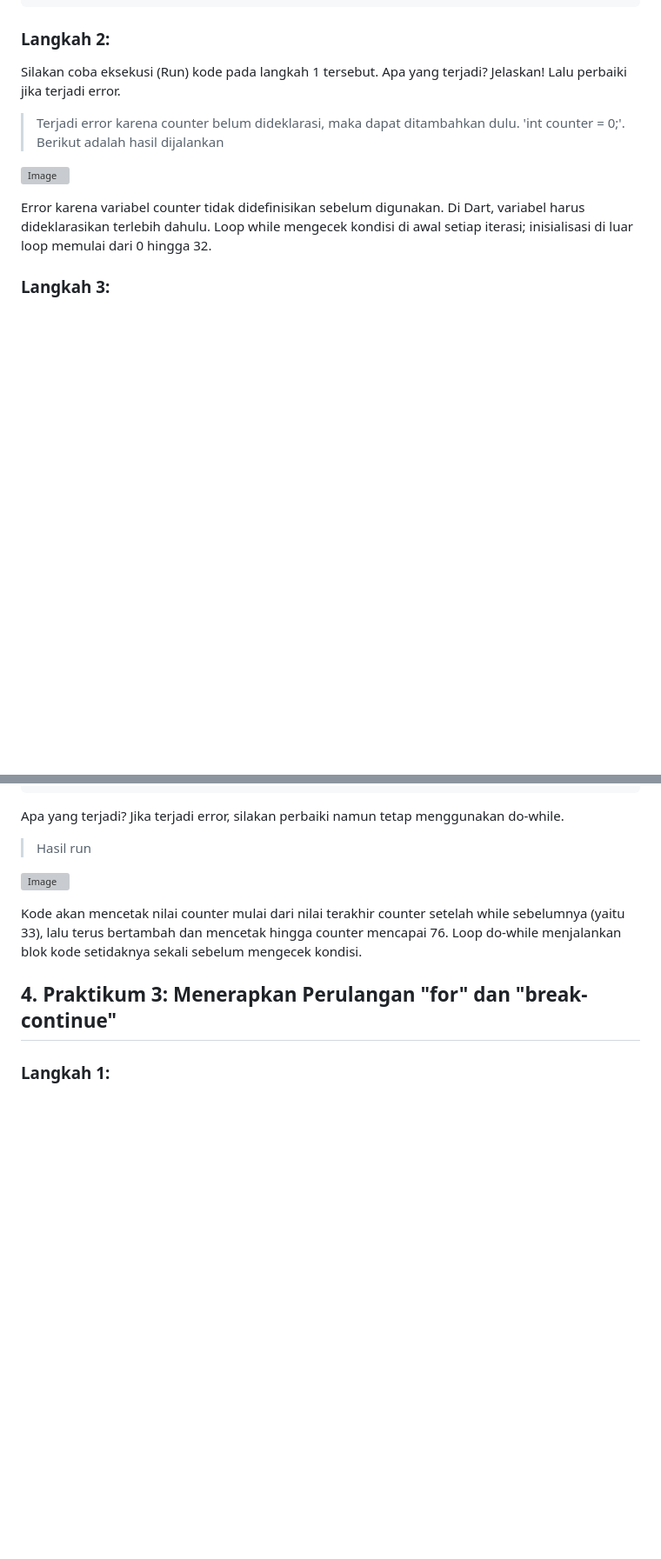
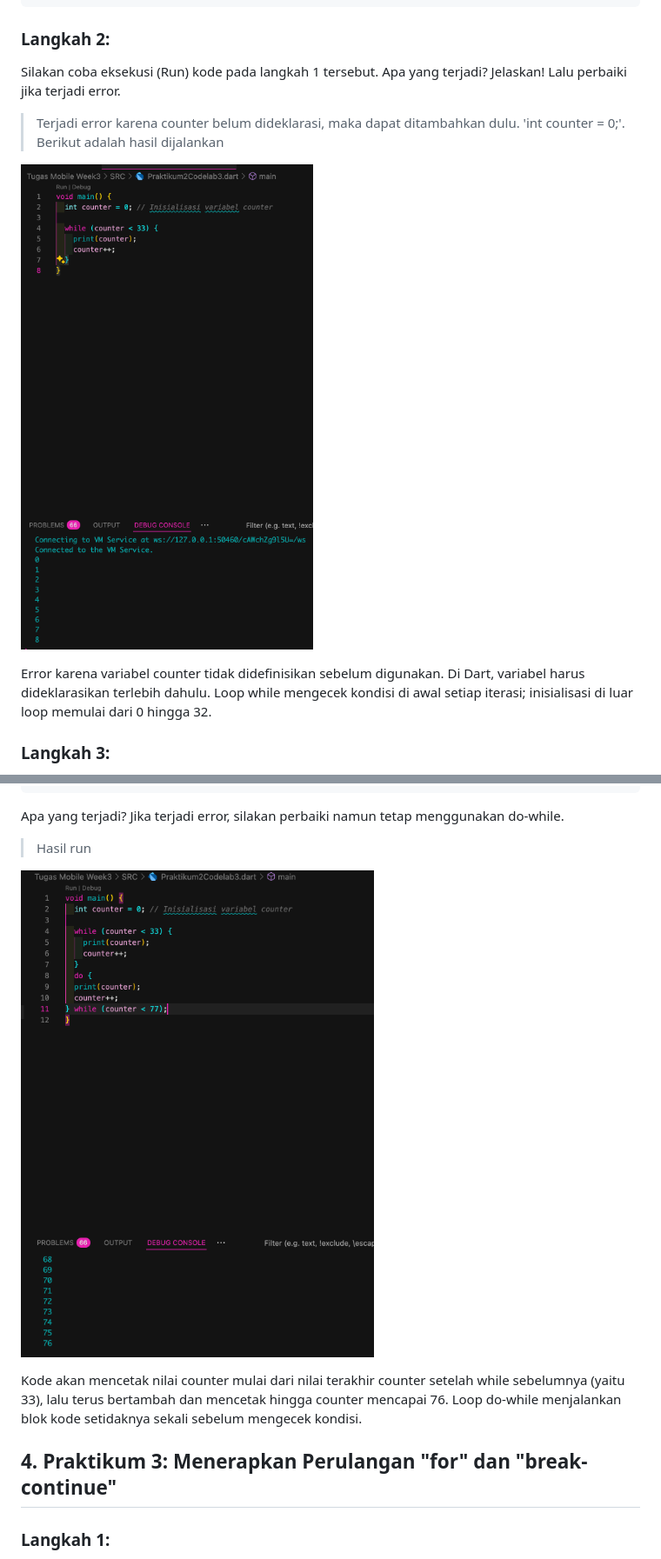
Before and after one commit to AqsaHerryPrastyo/Mobile25-26, a Markdown page: TugasMobileWeek3/README.md, 2 parts joined by grey strips. Shown at 87% size. Drawn GitHub-style; blank space fills up the shorter version; grey boxes are pictures that could not be loaded.

Commit message:
Fix image filenames in Praktikum 2 and 3 documentation for consistency

```diff
--- a/TugasMobileWeek3/README.md
+++ b/TugasMobileWeek3/README.md
@@ -63,7 +63,7 @@ Silakan coba eksekusi (Run) kode pada langkah 1 tersebut. Apa yang terjadi? Jela
 
 >Terjadi error karena counter belum dideklarasi, maka dapat ditambahkan dulu. 'int counter = 0;'. Berikut adalah hasil dijalankan
 
-![Image](/TugasMobileWeek3/IMG/Praktikum2langkah2.png)
+![Image](/TugasMobileWeek3/IMG/Praktikum2Langkah2.png)
 
 Error karena variabel counter tidak didefinisikan sebelum digunakan. Di Dart, variabel harus dideklarasikan terlebih dahulu. Loop while mengecek kondisi di awal setiap iterasi; inisialisasi di luar loop memulai dari 0 hingga 32.
 
@@ -81,7 +81,7 @@ Apa yang terjadi? Jika terjadi error, silakan perbaiki namun tetap menggunakan d
 
 >Hasil run
 
-![Image](/TugasMobileWeek3/IMG/Praktikum2langkah3.png)
+![Image](/TugasMobileWeek3/IMG/Praktikum2Langkah3.png)
 
 Kode akan mencetak nilai counter mulai dari nilai terakhir counter setelah while sebelumnya (yaitu 33), lalu terus bertambah dan mencetak hingga counter mencapai 76. Loop do-while menjalankan blok kode setidaknya sekali sebelum mengecek kondisi.
 
```
Also changed, not shown: other parts of TugasMobileWeek3/README.md (+1 -1 lines).
